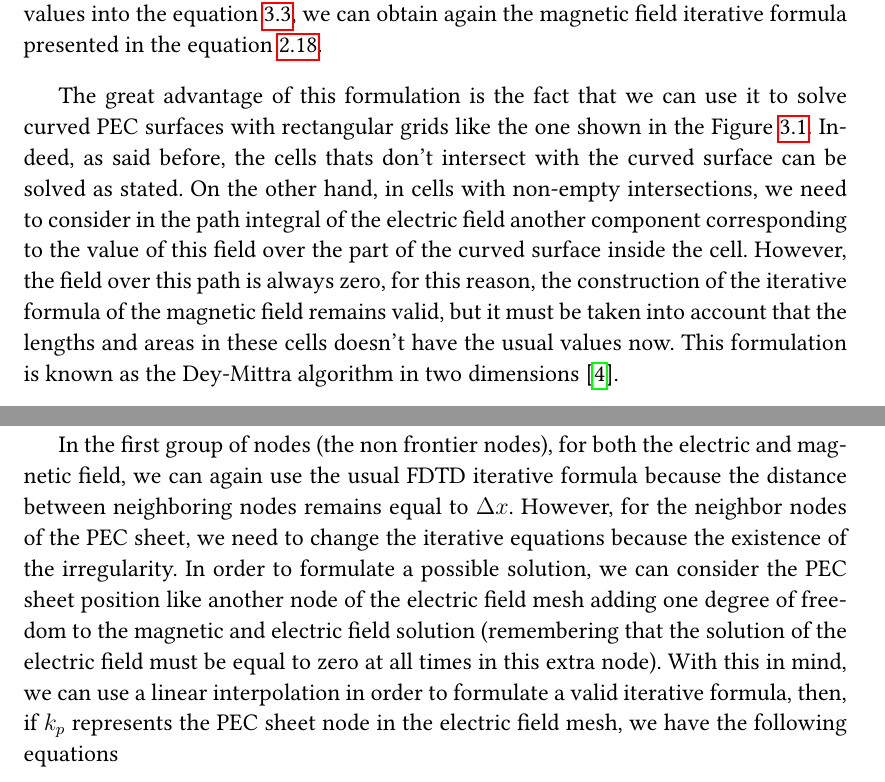
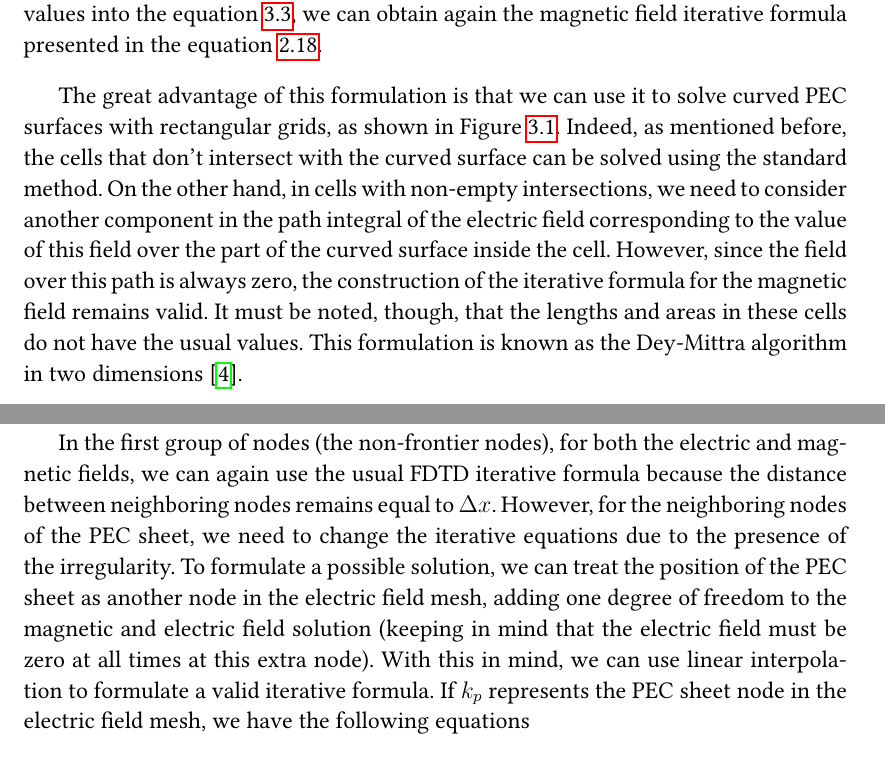
Before and after one commit to ashybabashyba/CFDTD, a LaTeX thesis (TFM/TFM_RamosSalasCarlosJulio.tex): two parts of pages 18 and 21 of 36, joined at a grey line, cut so that both start at the same text. Compiled offline with pdfLaTeX.

Commit message:
Writing style corrected

```diff
--- a/TFM/TFM_RamosSalasCarlosJulio.tex
+++ b/TFM/TFM_RamosSalasCarlosJulio.tex
@@ -427,7 +427,7 @@ where $l_x(i,j)$ and $l_y(i,j)$ represents the length of the edge where is assum
 
 In the uniform rectangular grid case, if there is no curved surface in the mesh, we have $l_x = \Delta x$, $l_y = \Delta y$ and $A = \Delta x \Delta y$ for any pair $i,j$, then, by replacing these values into the equation \ref{eq:Dey-Mittra_Formula}, we can obtain again the magnetic field iterative formula presented in the equation \ref{eq:FDTDMagneticField2D}.
 
-The great advantage of this formulation is the fact that we can use it to solve curved PEC surfaces with rectangular grids like the one shown in the Figure \ref{fig:DeyMittraMesh}. Indeed, as said before, the cells thats don't intersect with the curved surface can be solved as stated. On the other hand, in cells with non-empty intersections, we need to consider in the path integral of the electric field another component corresponding to the value of this field over the part of the curved surface inside the cell. However, the field over this path is always zero, for this reason, the construction of the iterative formula of the magnetic field remains valid, but it must be taken into account that the lengths and areas in these cells doesn't have the usual values now. This formulation is known as the Dey-Mittra algorithm in two dimensions \cite{DeyMittra1997}.
+The great advantage of this formulation is that we can use it to solve curved PEC surfaces with rectangular grids, as shown in Figure \ref{fig:DeyMittraMesh}. Indeed, as mentioned before, the cells that don't intersect with the curved surface can be solved using the standard method. On the other hand, in cells with non-empty intersections, we need to consider another component in the path integral of the electric field corresponding to the value of this field over the part of the curved surface inside the cell. However, since the field over this path is always zero, the construction of the iterative formula for the magnetic field remains valid. It must be noted, though, that the lengths and areas in these cells do not have the usual values. This formulation is known as the Dey-Mittra algorithm in two dimensions \cite{DeyMittra1997}.
 
 \section{Stability in the CFDTD method}
 
@@ -458,7 +458,7 @@ Let's start with the formalism in one dimension. In this case, it is impossible
     \caption{Example of an uniform mesh for the electric field in one dimension (blue lines) with a PEC sheet between two nodes (red line).}
     \label{fig:Mesh1D_CFDTD}
 \end{figure}
-In the first group of nodes (the non frontier nodes), for both the electric and magnetic field, we can again use the usual FDTD iterative formula because the distance between neighboring nodes remains equal to $\Delta x$. However, for the neighbor nodes of the PEC sheet, we need to change the iterative equations because the existence of the irregularity. In order to formulate a possible solution, we can consider the PEC sheet position like another node of the electric field mesh adding one degree of freedom to the magnetic and electric field solution (remembering that the solution of the electric field must be equal to zero at all times in this extra node). With this in mind, we can use a linear interpolation in order to formulate a valid iterative formula, then, if $k_p$ represents the PEC sheet node in the electric field mesh, we have the following equations
+In the first group of nodes (the non-frontier nodes), for both the electric and magnetic fields, we can again use the usual FDTD iterative formula because the distance between neighboring nodes remains equal to $\Delta x$. However, for the neighboring nodes of the PEC sheet, we need to change the iterative equations due to the presence of the irregularity. To formulate a possible solution, we can treat the position of the PEC sheet as another node in the electric field mesh, adding one degree of freedom to the magnetic and electric field solution (keeping in mind that the electric field must be zero at all times at this extra node). With this in mind, we can use linear interpolation to formulate a valid iterative formula. If $k_p$ represents the PEC sheet node in the electric field mesh, we have the following equations
 \begin{align}
     H_y^{n+1} \left( k_p - \dfrac{1}{2} \right) &= H_y^{n} \left( k_p - \dfrac{1}{2} \right) + \dfrac{\Delta t}{\mu_0 \Delta x_l}E_x^{n+1/2}(k_p - 1), \\
     H_y^{n+1} \left( k_p + \dfrac{1}{2} \right) &= H_y^{n} \left( k_p + \dfrac{1}{2} \right) - \dfrac{\Delta t}{\mu_0 \Delta x_r}E_x^{n+1/2}(k_p + 1), \\
```
Also changed, not shown: TFM/TFM_RamosSalasCarlosJulio.pdf, TFM/TFM_RamosSalasCarlosJulio.tex (6 more changed lines).
